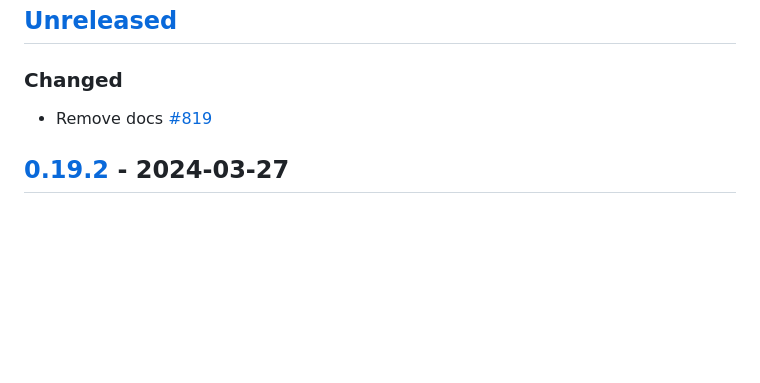
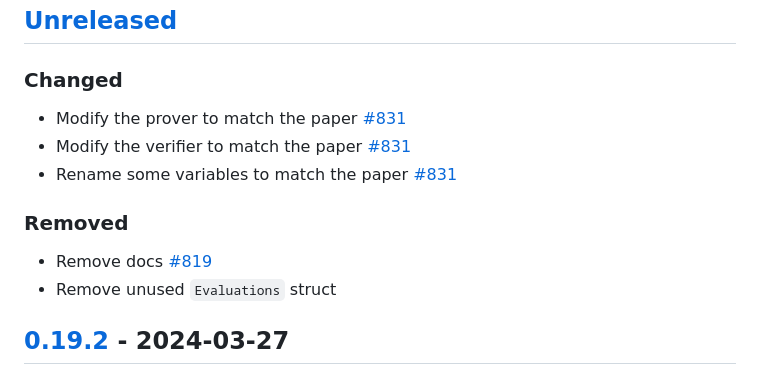
Before and after one commit to dusk-network/zk-tools, a Markdown page: crates/plonk/CHANGELOG.md, the part around one of its changes. Rendered like a GitHub page; blank space fills up the shorter version.

```diff
--- a/crates/plonk/CHANGELOG.md
+++ b/crates/plonk/CHANGELOG.md
@@ -9,7 +9,14 @@ and this project adheres to [Semantic Versioning](https://semver.org/spec/v2.0.0
 
 ### Changed
 
+- Modify the prover to match the paper [#831]
+- Modify the verifier to match the paper [#831]
+- Rename some variables to match the paper [#831]
+
+### Removed
+
 - Remove docs [#819]
+- Remove unused `Evaluations` struct
 
 ## [0.19.2] - 2024-03-27
 
```
Also changed, not shown: other parts of crates/plonk/CHANGELOG.md (+1 -0 lines), crates/plonk/README.md (+1 -1 lines).
